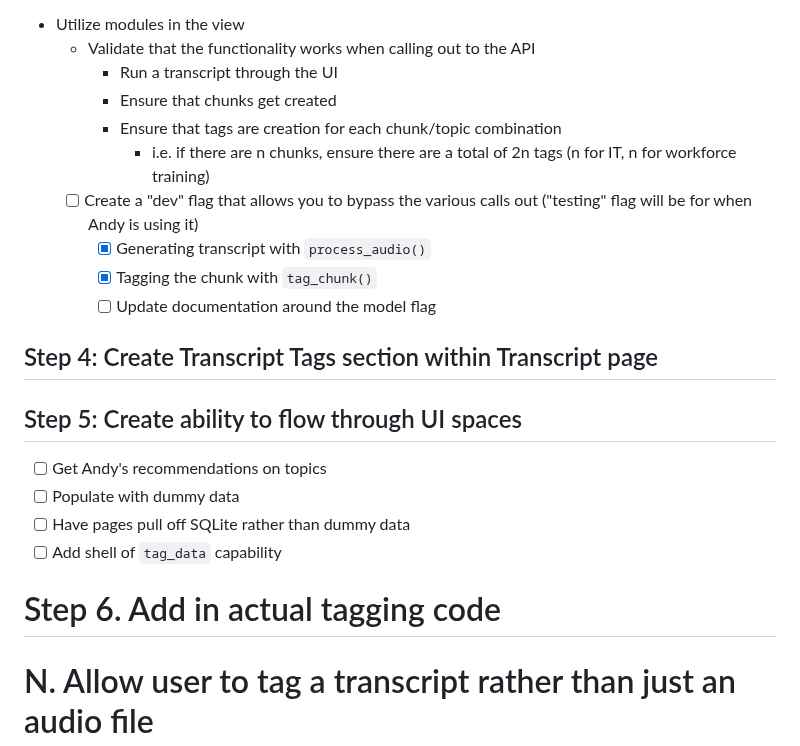
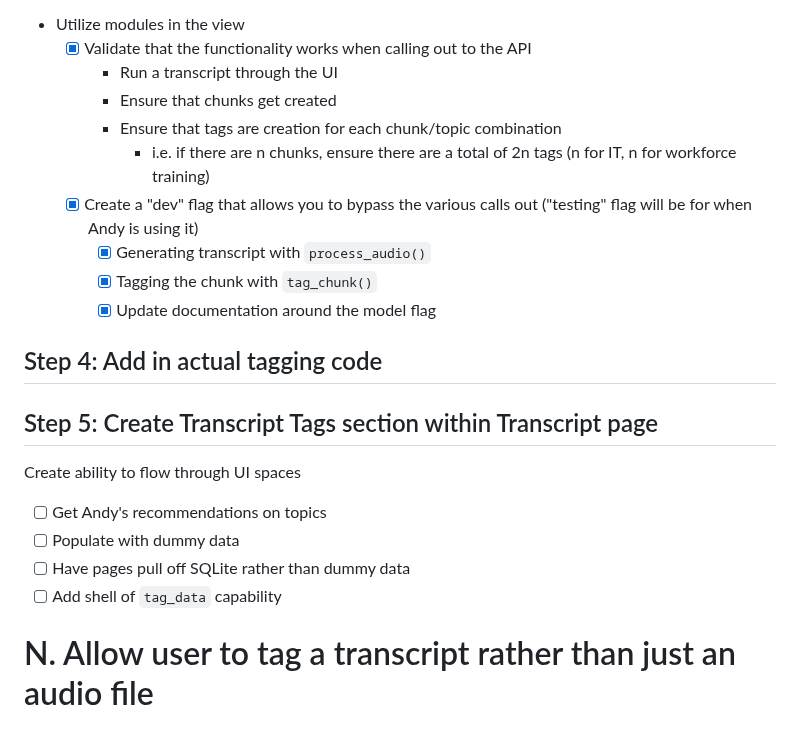
Before and after one commit to KarlSchoch/missour.ai, a Markdown page: planning.md, the part around the change. Drawn GitHub-style.

```diff
--- a/planning.md
+++ b/planning.md
@@ -197,28 +197,26 @@ Branching strategy: Main branch is `feat/transcript-tagging` and branches refere
     - [x] test_tag_chunk
     - [x] test_tag_transcript
 - Utilize modules in the view
-    - Validate that the functionality works when calling out to the API
+    - [x] Validate that the functionality works when calling out to the API
         - Run a transcript through the UI
         - Ensure that chunks get created
         - Ensure that tags are creation for each chunk/topic combination
             - i.e. if there are n chunks, ensure there are a total of 2n tags (n for IT, n for workforce training)
-    - [ ] Create a "dev" flag that allows you to bypass the various calls out ("testing" flag will be for when Andy is using it)
+    - [x] Create a "dev" flag that allows you to bypass the various calls out ("testing" flag will be for when Andy is using it)
         - [x] Generating transcript with `process_audio()`
         - [x] Tagging the chunk with `tag_chunk()`
-        - [ ] Update documentation around the model flag
+        - [x] Update documentation around the model flag
 
-## Step 4: Create Transcript Tags section within Transcript page
+## Step 4: Add in actual tagging code
 
 
-## Step 5: Create ability to flow through UI spaces
+## Step 5: Create Transcript Tags section within Transcript page
+Create ability to flow through UI spaces
 - [ ] Get Andy's recommendations on topics
 - [ ] Populate with dummy data
 - [ ] Have pages pull off SQLite rather than dummy data
 - [ ] Add shell of `tag_data` capability
 
-# Step 6. Add in actual tagging code
-
-
 # N. Allow user to tag a transcript rather than just an audio file
 
 - [ ] Add in logging to module and provide method for integrating logging into the webapp
```
Also changed, not shown: README.md (+6 -0 lines).
